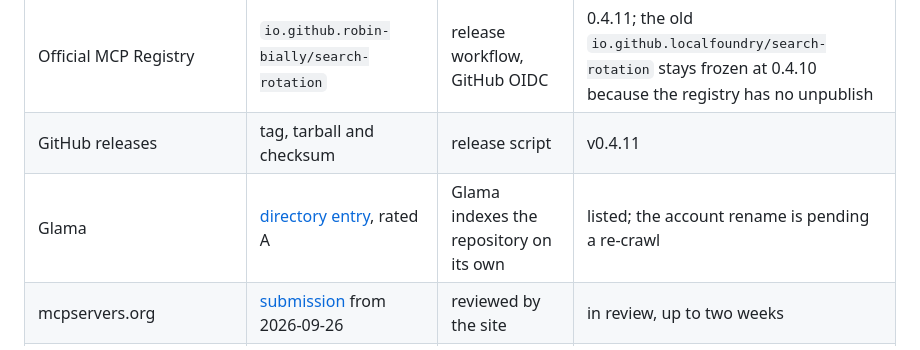
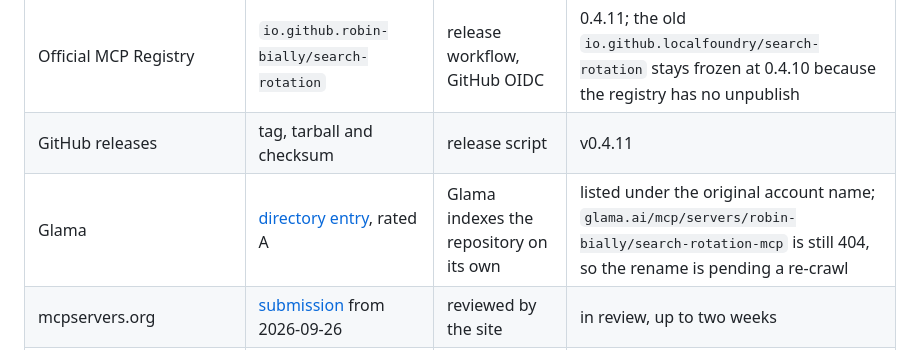
Before and after one commit to RobinBially/search-rotation, a Markdown page: docs/distribution.md, the part around the change. Drawn GitHub-style.

Commit message:
Correct the Glama listing path in the channel overview

```diff
--- a/docs/distribution.md
+++ b/docs/distribution.md
@@ -11,7 +11,7 @@ what still needs attention. Snapshot: 2026-09-26, after the account rename from
 | Homebrew | `brew install robin-bially/tap/search-rotation` | release script writes the formula | 0.4.11 |
 | Official MCP Registry | `io.github.robin-bially/search-rotation` | release workflow, GitHub OIDC | 0.4.11; the old `io.github.localfoundry/search-rotation` stays frozen at 0.4.10 because the registry has no unpublish |
 | GitHub releases | tag, tarball and checksum | release script | v0.4.11 |
-| Glama | [directory entry](https://glama.ai/mcp/servers/robin-bially/search-rotation-mcp), rated A | Glama indexes the repository on its own | listed; the account rename is pending a re-crawl |
+| Glama | [directory entry](https://glama.ai/mcp/servers/RobinBially/search-rotation), rated A | Glama indexes the repository on its own | listed under the original account name; `glama.ai/mcp/servers/robin-bially/search-rotation-mcp` is still 404, so the rename is pending a re-crawl |
 | mcpservers.org | [submission](https://mcpservers.org/de/submit) from 2026-09-26 | reviewed by the site | in review, up to two weeks |
 | PulseMCP | — | ingests the official registry | submissions paused, not listed yet |
 | [punkpeye/awesome-mcp-servers](https://github.com/punkpeye/awesome-mcp-servers/pull/15171) | Search & Data Extraction | maintainers | pull request open, listing checks done |
```
